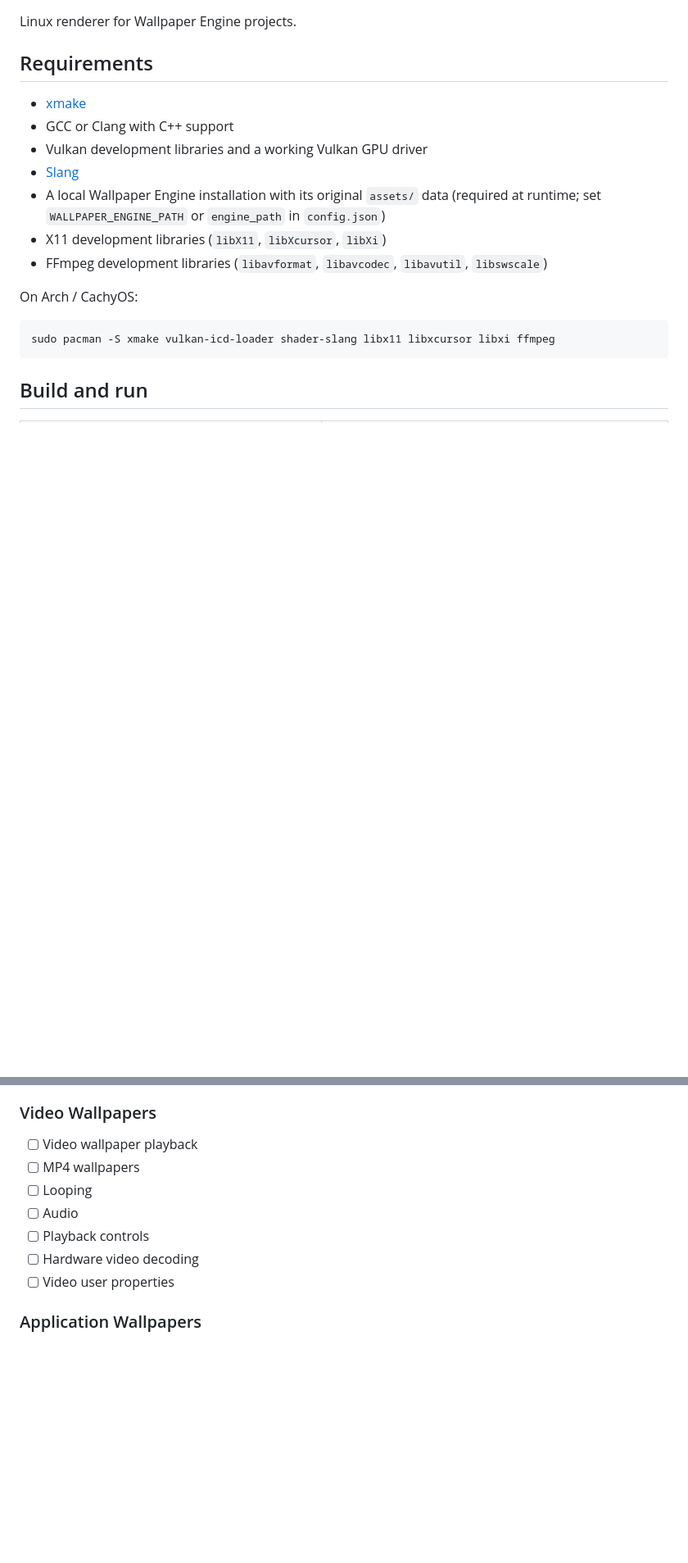
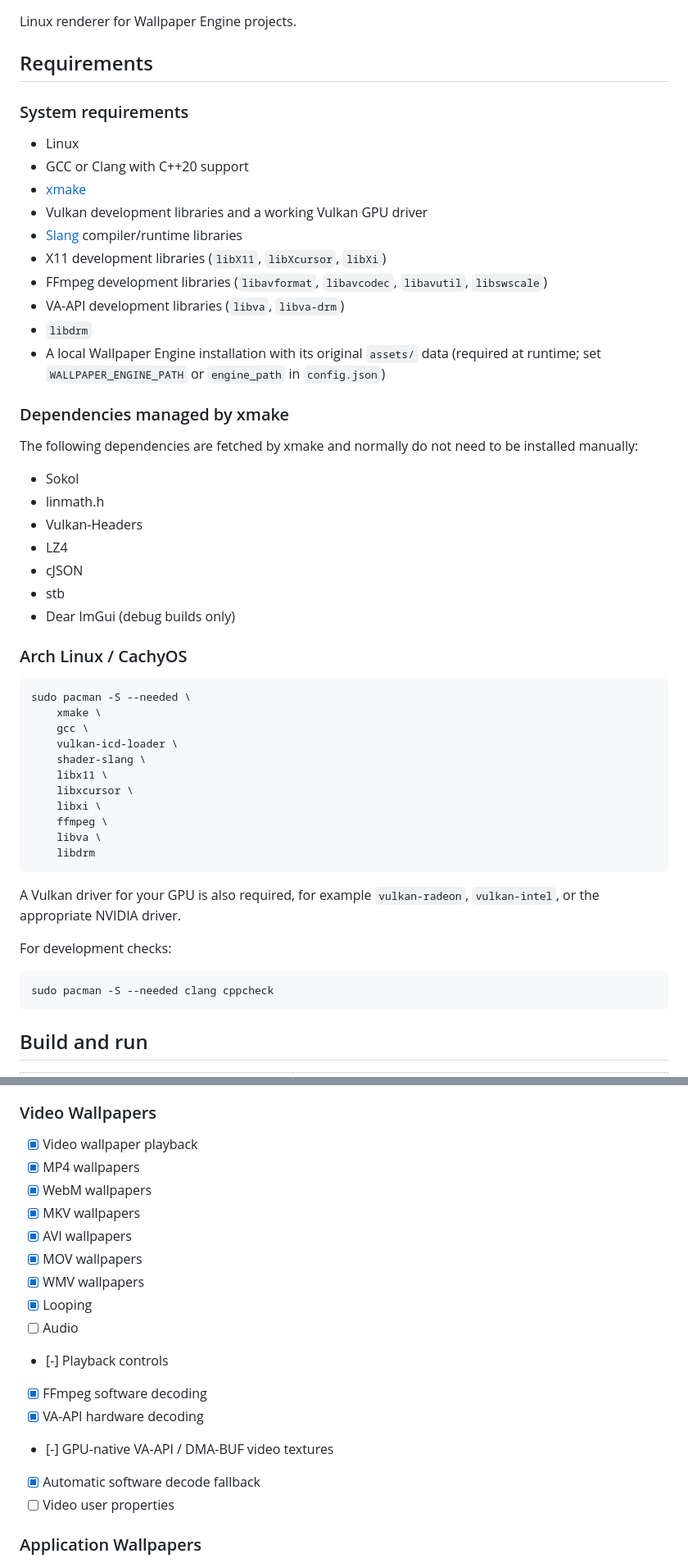
Before and after one commit to AzPepoze/linux-wallpaperengine, a Markdown page: README.md, 2 parts joined by grey strips. Shown at 82% size. GitHub-like rendering; blank space fills up the shorter version.

Commit message:
docs: sync README with current runtime support

````diff
--- a/README.md
+++ b/README.md
@@ -4,18 +4,53 @@ Linux renderer for Wallpaper Engine projects.
 
 ## Requirements
 
+### System requirements
+
+- Linux
+- GCC or Clang with C++20 support
 - [xmake](https://xmake.io/)
-- GCC or Clang with C++ support
 - Vulkan development libraries and a working Vulkan GPU driver
-- [Slang](https://github.com/shader-slang/slang)
-- A local Wallpaper Engine installation with its original `assets/` data (required at runtime; set `WALLPAPER_ENGINE_PATH` or `engine_path` in `config.json`)
+- [Slang](https://github.com/shader-slang/slang) compiler/runtime libraries
 - X11 development libraries (`libX11`, `libXcursor`, `libXi`)
 - FFmpeg development libraries (`libavformat`, `libavcodec`, `libavutil`, `libswscale`)
+- VA-API development libraries (`libva`, `libva-drm`)
+- `libdrm`
+- A local Wallpaper Engine installation with its original `assets/` data (required at runtime; set `WALLPAPER_ENGINE_PATH` or `engine_path` in `config.json`)
 
-On Arch / CachyOS:
+### Dependencies managed by xmake
+
+The following dependencies are fetched by xmake and normally do not need to be installed manually:
+
+- Sokol
+- linmath.h
+- Vulkan-Headers
+- LZ4
+- cJSON
+- stb
+- Dear ImGui (debug builds only)
+
+### Arch Linux / CachyOS
 
 ```bash
-sudo pacman -S xmake vulkan-icd-loader shader-slang libx11 libxcursor libxi ffmpeg
+sudo pacman -S --needed \
+    xmake \
+    gcc \
+    vulkan-icd-loader \
+    shader-slang \
+    libx11 \
+    libxcursor \
+    libxi \
+    ffmpeg \
+    libva \
+    libdrm
+```
+
+A Vulkan driver for your GPU is also required, for example `vulkan-radeon`, `vulkan-intel`, or the appropriate NVIDIA driver.
+
+For development checks:
+
+```bash
+sudo pacman -S --needed clang cppcheck
 ```
 
 ## Build and run
@@ -497,12 +541,20 @@ When running in debug mode (`xmake f -m debug`), render diagnostics automaticall
 
 ### Video Wallpapers
 
-- [ ] Video wallpaper playback
-- [ ] MP4 wallpapers
-- [ ] Looping
+- [x] Video wallpaper playback
+- [x] MP4 wallpapers
+- [x] WebM wallpapers
+- [x] MKV wallpapers
+- [x] AVI wallpapers
+- [x] MOV wallpapers
+- [x] WMV wallpapers
+- [x] Looping
 - [ ] Audio
-- [ ] Playback controls
-- [ ] Hardware video decoding
+- [-] Playback controls
+- [x] FFmpeg software decoding
+- [x] VA-API hardware decoding
+- [-] GPU-native VA-API / DMA-BUF video textures
+- [x] Automatic software decode fallback
 - [ ] Video user properties
 
 ### Application Wallpapers
````
Also changed, not shown: other parts of README.md (+35 -21 lines).
